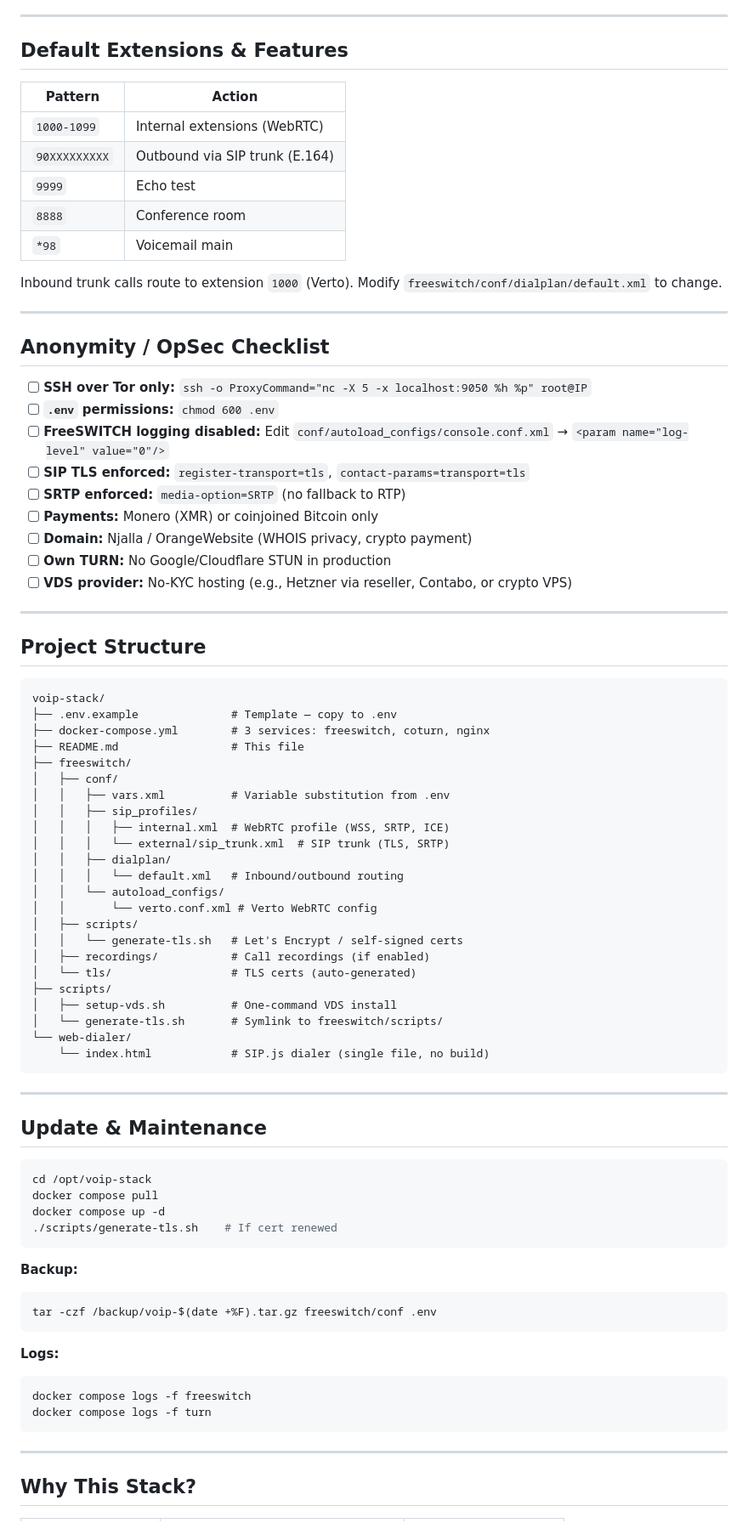
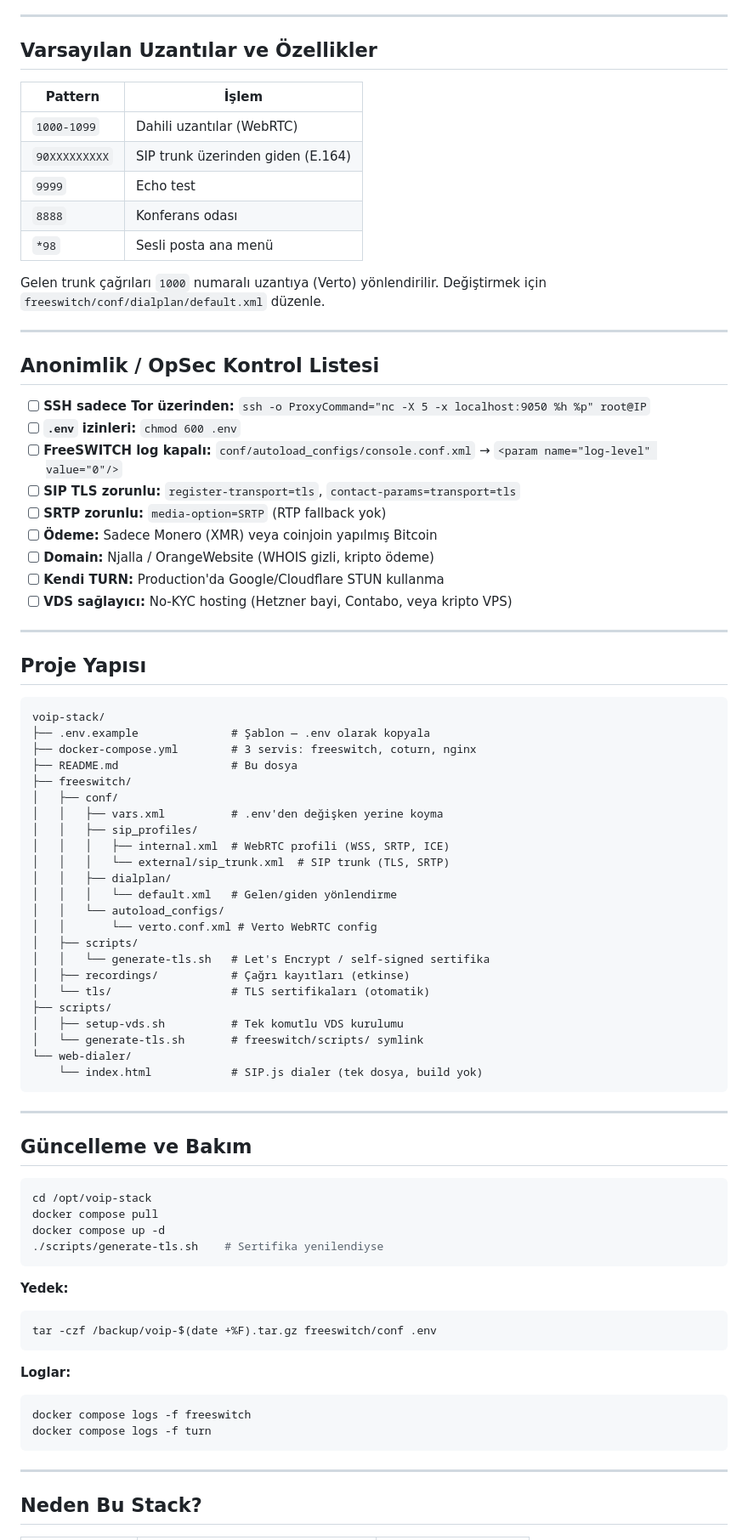
Before and after one commit to zwenmis/voip-stack, a Markdown page: README.md, the part around one of its changes. Shown at 85% size. GitHub-like rendering.

````diff
--- a/README.md
+++ b/README.md
@@ -159,79 +159,79 @@ docker compose restart freeswitch
 
 ---
 
-## Default Extensions & Features
+## Varsayılan Uzantılar ve Özellikler
 
-| Pattern | Action |
-|---------|--------|
-| `1000-1099` | Internal extensions (WebRTC) |
-| `90XXXXXXXXX` | Outbound via SIP trunk (E.164) |
+| Pattern | İşlem |
+|---------|-------|
+| `1000-1099` | Dahili uzantılar (WebRTC) |
+| `90XXXXXXXXX` | SIP trunk üzerinden giden (E.164) |
 | `9999` | Echo test |
-| `8888` | Conference room |
-| `*98` | Voicemail main |
+| `8888` | Konferans odası |
+| `*98` | Sesli posta ana menü |
 
-Inbound trunk calls route to extension `1000` (Verto). Modify `freeswitch/conf/dialplan/default.xml` to change.
+Gelen trunk çağrıları `1000` numaralı uzantıya (Verto) yönlendirilir. Değiştirmek için `freeswitch/conf/dialplan/default.xml` düzenle.
 
 ---
 
-## Anonymity / OpSec Checklist
+## Anonimlik / OpSec Kontrol Listesi
 
-- [ ] **SSH over Tor only:** `ssh -o ProxyCommand="nc -X 5 -x localhost:9050 %h %p" root@IP`
-- [ ] **`.env` permissions:** `chmod 600 .env`
-- [ ] **FreeSWITCH logging disabled:** Edit `conf/autoload_configs/console.conf.xml` → `<param name="log-level" value="0"/>`
-- [ ] **SIP TLS enforced:** `register-transport=tls`, `contact-params=transport=tls`
-- [ ] **SRTP enforced:** `media-option=SRTP` (no fallback to RTP)
-- [ ] **Payments:** Monero (XMR) or coinjoined Bitcoin only
-- [ ] **Domain:** Njalla / OrangeWebsite (WHOIS privacy, crypto payment)
-- [ ] **Own TURN:** No Google/Cloudflare STUN in production
-- [ ] **VDS provider:** No-KYC hosting (e.g., Hetzner via reseller, Contabo, or crypto VPS)
+- [ ] **SSH sadece Tor üzerinden:** `ssh -o ProxyCommand="nc -X 5 -x localhost:9050 %h %p" root@IP`
+- [ ] **`.env` izinleri:** `chmod 600 .env`
+- [ ] **FreeSWITCH log kapalı:** `conf/autoload_configs/console.conf.xml` → `<param name="log-level" value="0"/>`
+- [ ] **SIP TLS zorunlu:** `register-transport=tls`, `contact-params=transport=tls`
+- [ ] **SRTP zorunlu:** `media-option=SRTP` (RTP fallback yok)
+- [ ] **Ödeme:** Sadece Monero (XMR) veya coinjoin yapılmış Bitcoin
+- [ ] **Domain:** Njalla / OrangeWebsite (WHOIS gizli, kripto ödeme)
+- [ ] **Kendi TURN:** Production'da Google/Cloudflare STUN kullanma
+- [ ] **VDS sağlayıcı:** No-KYC hosting (Hetzner bayi, Contabo, veya kripto VPS)
 
 ---
 
-## Project Structure
+## Proje Yapısı
 
 ```
 voip-stack/
-├── .env.example              # Template — copy to .env
-├── docker-compose.yml        # 3 services: freeswitch, coturn, nginx
-├── README.md                 # This file
+├── .env.example              # Şablon — .env olarak kopyala
+├── docker-compose.yml        # 3 servis: freeswitch, coturn, nginx
+├── README.md                 # Bu dosya
 ├── freeswitch/
 │   ├── conf/
-│   │   ├── vars.xml          # Variable substitution from .env
+│   │   ├── vars.xml          # .env'den değişken yerine koyma
 │   │   ├── sip_profiles/
-│   │   │   ├── internal.xml  # WebRTC profile (WSS, SRTP, ICE)
+│   │   │   ├── internal.xml  # WebRTC profili (WSS, SRTP, ICE)
 │   │   │   └── external/sip_trunk.xml  # SIP trunk (TLS, SRTP)
 │   │   ├── dialplan/
-│   │   │   └── default.xml   # Inbound/outbound routing
+│   │   │   └── default.xml   # Gelen/giden yönlendirme
 │   │   └── autoload_configs/
 │   │       └── verto.conf.xml # Verto WebRTC config
 │   ├── scripts/
-│   │   └── generate-tls.sh   # Let's Encrypt / self-signed certs
-│   ├── recordings/           # Call recordings (if enabled)
-│   └── tls/                  # TLS certs (auto-generated)
+│   │   └── generate-tls.sh   # Let's Encrypt / self-signed sertifika
+│   ├── recordings/           # Çağrı kayıtları (etkinse)
+│   └── tls/                  # TLS sertifikaları (otomatik)
 ├── scripts/
-│   ├── setup-vds.sh          # One-command VDS install
-│   └── generate-tls.sh       # Symlink to freeswitch/scripts/
+│   ├── setup-vds.sh          # Tek komutlu VDS kurulumu
+│   └── generate-tls.sh       # freeswitch/scripts/ symlink
 └── web-dialer/
-    └── index.html            # SIP.js dialer (single file, no build)
+    └── index.html            # SIP.js dialer (tek dosya, build yok)
 ```
 
 ---
 
-## Update & Maintenance
+## Güncelleme ve Bakım
 
 ```bash
 cd /opt/voip-stack
 docker compose pull
 docker compose up -d
-./scripts/generate-tls.sh    # If cert renewed
+./scripts/generate-tls.sh    # Sertifika yenilendiyse
 ```
 
-**Backup:**
+**Yedek:**
 ```bash
 tar -czf /backup/voip-$(date +%F).tar.gz freeswitch/conf .env
 ```
 
-**Logs:**
+**Loglar:**
 ```bash
 docker compose logs -f freeswitch
 docker compose logs -f turn
@@ -239,5 +239,5 @@ docker compose logs -f turn
 
 ---
 
-## Why This Stack?
+## Neden Bu Stack?
 
````
Also changed, not shown: other parts of README.md (+97 -97 lines).
